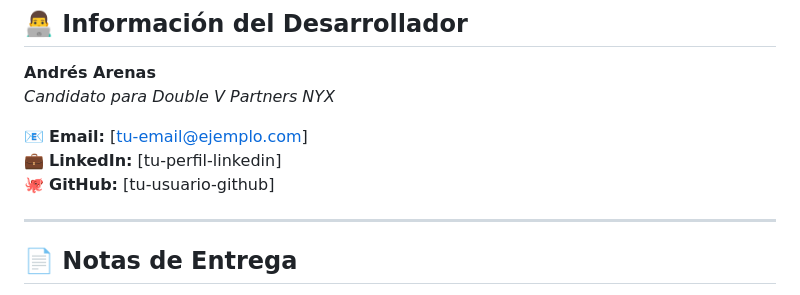
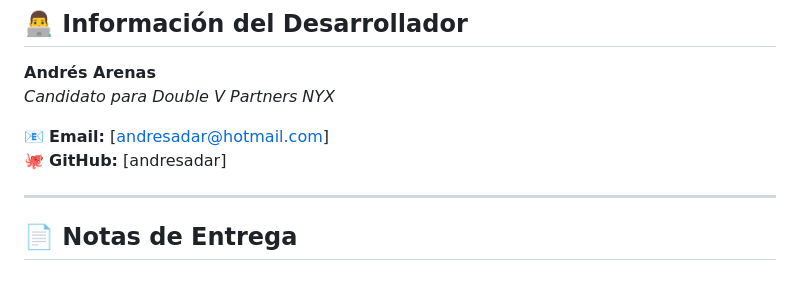
Before and after one commit to andresadar/double_v, a Markdown page: README.md, the part around the change. Drawn GitHub-style.

```diff
--- a/README.md
+++ b/README.md
@@ -203,9 +203,8 @@ flutter build ios --release    # iOS
 **Andrés Arenas**
 *Candidato para Double V Partners NYX*
 
-📧 **Email:** [tu-email@ejemplo.com]
-💼 **LinkedIn:** [tu-perfil-linkedin]
-🐙 **GitHub:** [tu-usuario-github]
+📧 **Email:** [andresadar@hotmail.com]
+🐙 **GitHub:** [andresadar]
 
 ---
 
```
Also changed, not shown: README_NEW.md (deleted).
